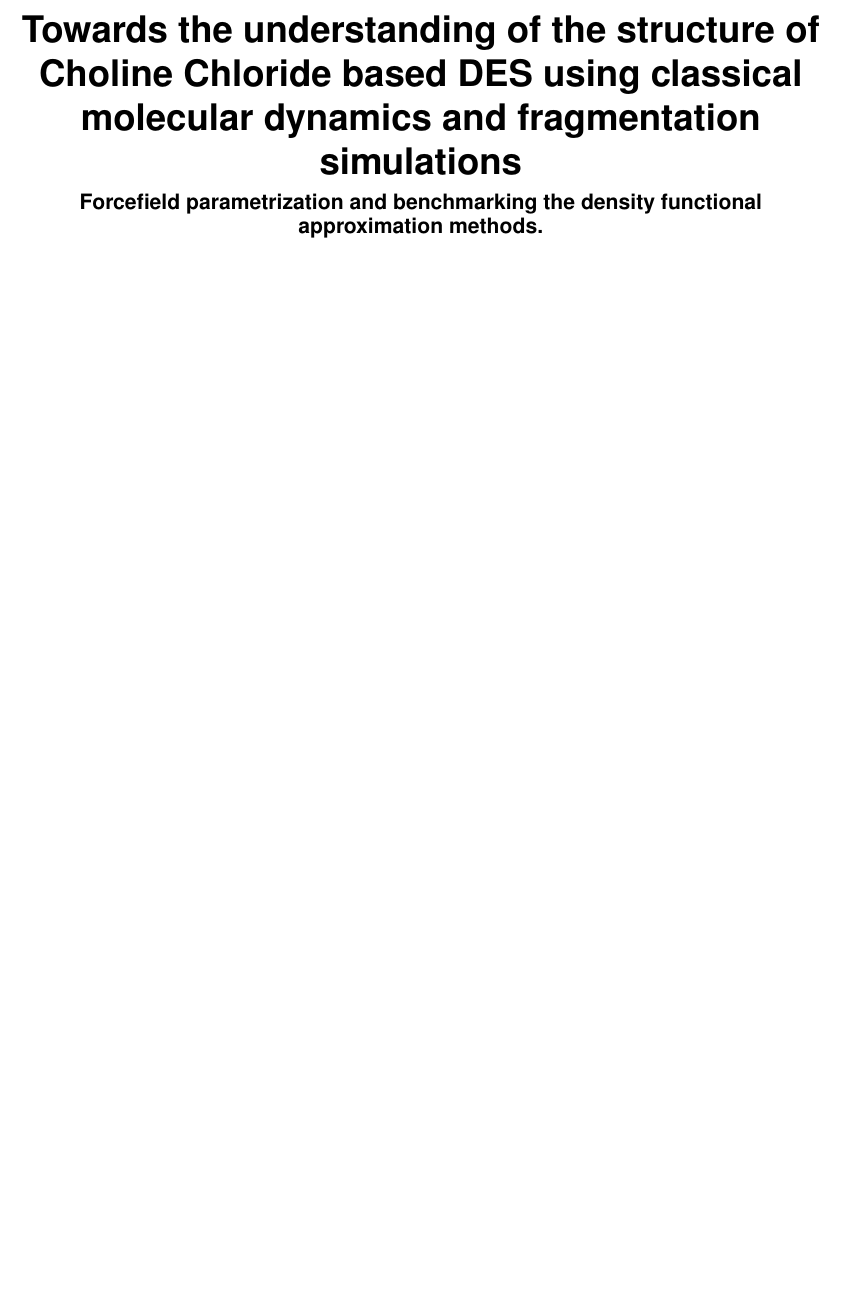
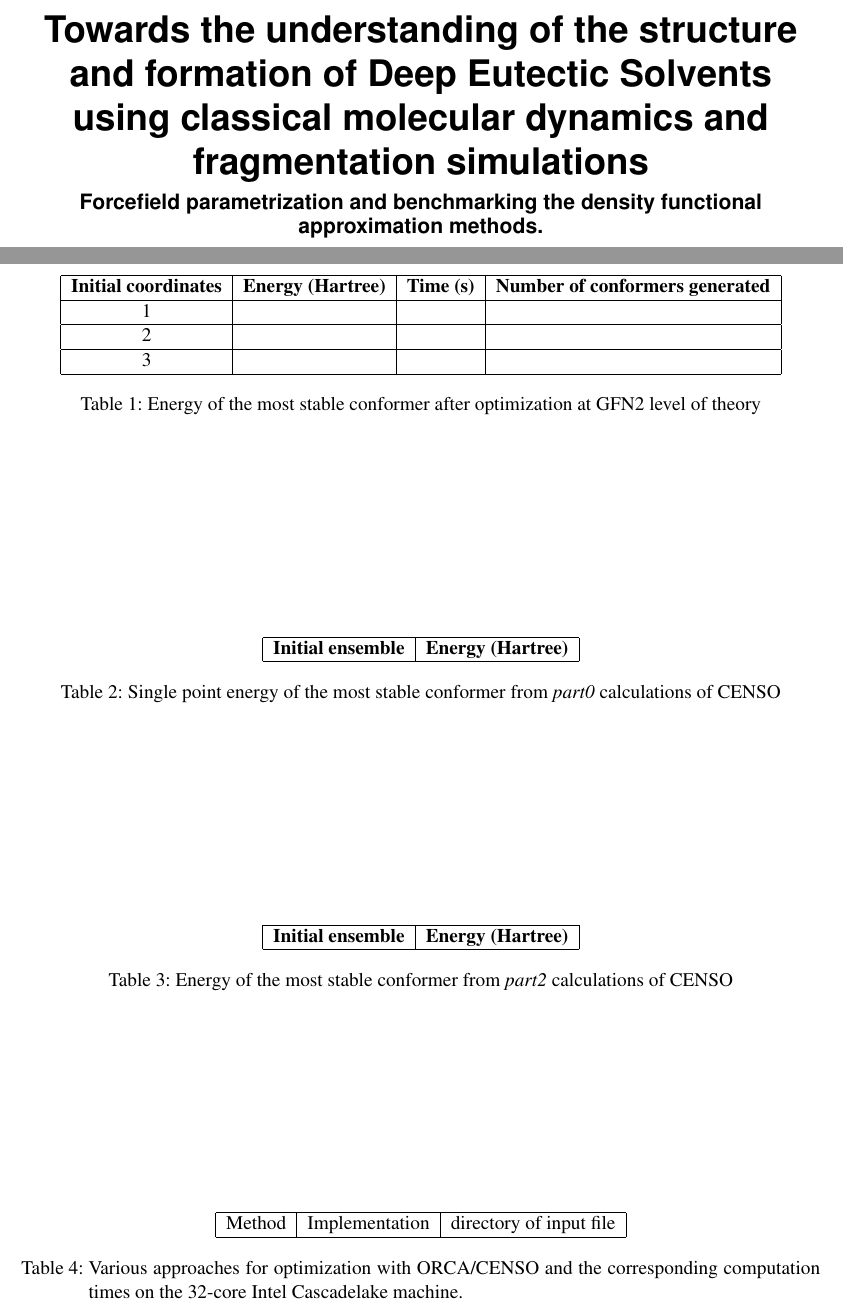
Before and after one commit to SwaroopKunapuli/ThesisWork, a LaTeX thesis (IntroductionOfThesis.tex, which reads MetaDynamics_Benchamarking.tex): part of page 1 of 3 before the commit and two parts of pages 1 and 5 of 5 after it, the two joined at a grey line, cut so that both start at the same text, the shorter picture padded with empty space. The pictures show the PDF file IntroductionOfThesis.pdf that the author committed with the source.

Commit message:
Commit after a certain structure of the document

```diff
--- a/IntroductionOfThesis.tex
+++ b/IntroductionOfThesis.tex
@@ -3,7 +3,7 @@
 \begin{document}
 
 \author{Swaroop Kunapuli}
-\title{Towards the understanding of the structure of Choline Chloride based DES using classical molecular dynamics and fragmentation simulations}
+\title{Towards the understanding of the structure and formation of Deep Eutectic Solvents using classical molecular dynamics and fragmentation simulations}
 \subtitle{Forcefield parametrization and benchmarking the density functional approximation methods.}
 
 \maketitle
--- /dev/null
+++ b/MetaDynamics_Benchamarking.tex
@@ -0,0 +9,10 @@
+\begin{table}[H]
+\centering
+\begin{tabular}{|c|c|c|c|} \hline
+\textbf{Initial coordinates} & \textbf{Energy (Hartree)} & \textbf{Time (s)} & \textbf{Number of conformers generated} \\ \hline
+1 & & & \\ \hline
+2 & & & \\ \hline
+3 & & & \\ \hline
+\end{tabular}
+\caption{Energy of the most stable conformer after optimization at GFN2 level of theory}
+\end{table}
@@ -0,0 +26,16 @@
+\begin{table}[H]
+\centering
+\begin{tabular}{|c|c|} \hline
+\textbf{Initial ensemble} & \textbf{Energy (Hartree)} \\ \hline
+
+\end{tabular}
+\caption{Single point energy of the most stable conformer from \textit{part0} calculations of CENSO}
+\end{table}
+\begin{table}[H]
+\centering
+\begin{tabular}{|c|c|} \hline
+\textbf{Initial ensemble} & \textbf{Energy (Hartree)} \\ \hline
+
+\end{tabular}
+\caption{Energy of the most stable conformer from \textit{part2} calculations of CENSO}
+\end{table}
```
Also changed, not shown: BenchmarkingDFA_ORCA_xtb.tex (+10 -3 lines), LED_Analysis.tex (+1 -0 lines), IntroductionOfThesis.pdf, IntroductionOfThesis.tex (1 more changed lines), MetaDynamics_Benchamarking.tex (15 more changed lines), 4 other files.
